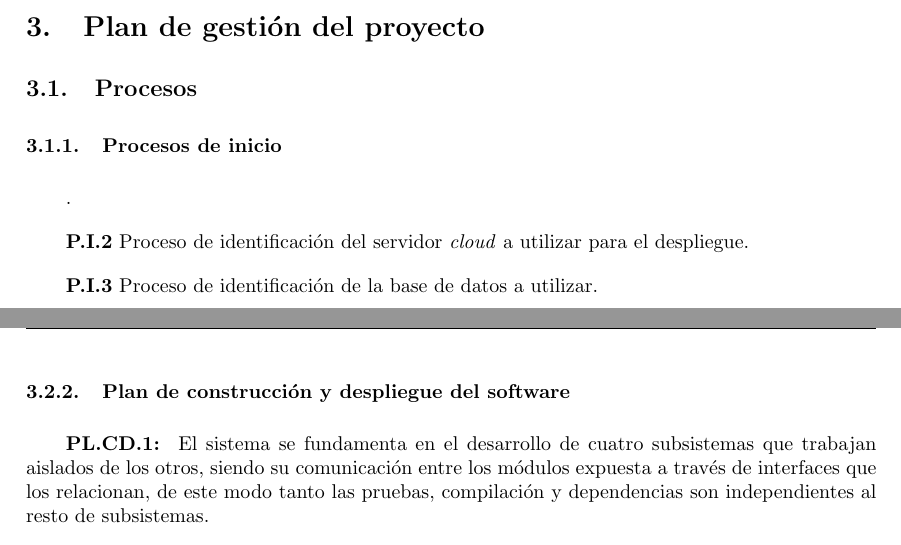
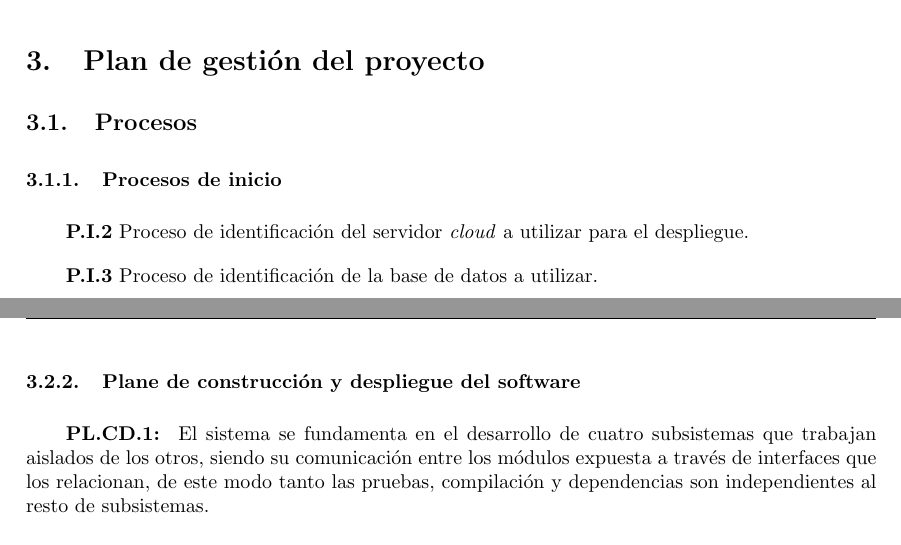
Before and after one commit to UNIZAR-30226-2021-03/documentacion, a LaTeX document (memoria/memoria-latex/memoria.tex): two parts of pages 4 and 7 of 19, joined at a grey line, cut so that both start at the same text. Compiled offline with pdfLaTeX.

Commit message:
Retoques Memoria

```diff
--- a/memoria/memoria-latex/memoria.tex
+++ b/memoria/memoria-latex/memoria.tex
@@ -139,7 +139,7 @@ El equipo del proyecto está formado por los 6 integrantes del grupo.  Para divi
 
 \subsection{Procesos}
 
-\subsubsection{Procesos de inicio}.
+\subsubsection{Procesos de inicio}
 
 \textbf{P.I.2} Proceso de identificación del servidor \textit{cloud} a utilizar para el despliegue.
 
@@ -240,7 +240,7 @@ Para el control del versionado y actualización del código se utilizarán disti
 Dichos repositorios serán privados solo accesibles por el equipo de desarrollo. Se asociará a cada repositorio un conjunto de GitHub Actions para administrar la compilación y puesta en marcha del sistema. Los \textit{commits} a estos repositorios irán acompañados de un nombre descriptivo de la tarea asociada. Los \textit{commits} podrán hacerse en cualquier momento siempre que se haya probado el código previamente de manera local y ateniéndose al estado de las máquinas de despliegue. Se seguirá una filosofía de entrega continua y despliegue continuo. Para comprobar el progreso de las tareas, se seguirá el plan de aseguramiento de la calidad presentado en el punto \ref{sec:calidad}.
 
 \pagebreak
-\subsubsection{Plan de construcción y despliegue del software}
+\subsubsection{Plane de construcción y despliegue del software}
 
 \textbf{PL.CD.1: }
 El sistema se fundamenta en el desarrollo de cuatro subsistemas que trabajan aislados de los otros, siendo su comunicación entre los módulos expuesta a través de interfaces que los relacionan, de este modo tanto las pruebas, compilación y dependencias son independientes al resto de subsistemas.
```
Also changed, not shown: memoria/memoria-latex/memoria.tex (3 more changed lines), 1 other file.
